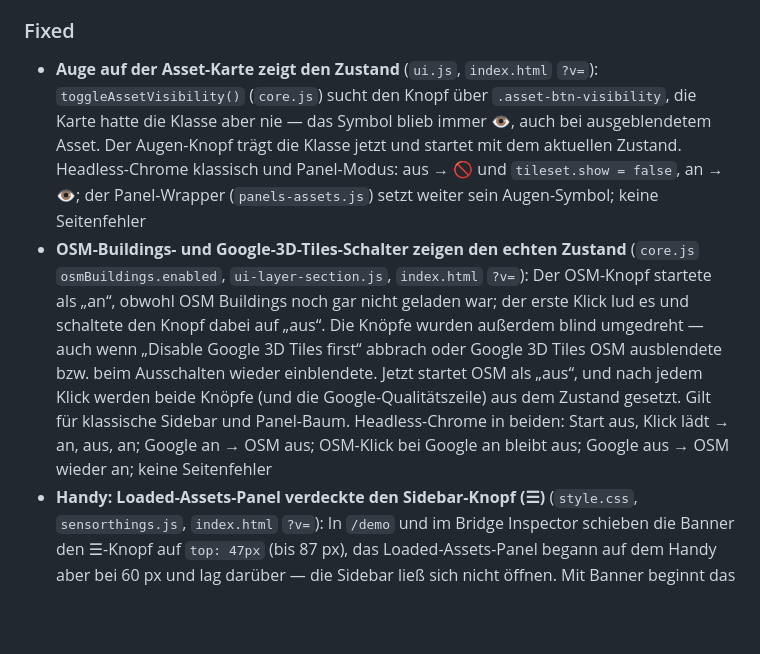
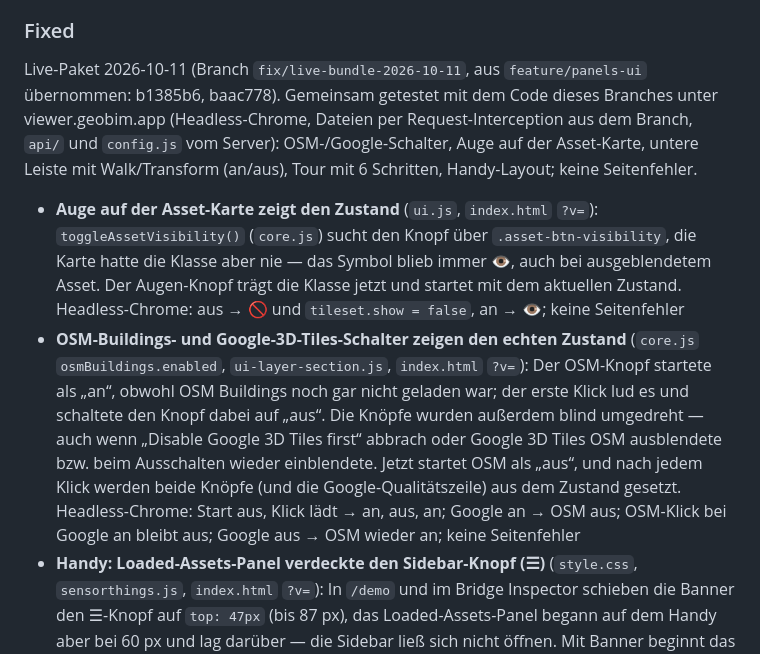
Before and after one commit to geobim-app/geobim, a Markdown page: CHANGELOG.md, the part around the change. Drawn GitHub-style; blank space fills up the shorter version.

Commit message:
docs(changelog): live bundle 2026-10-11 (OSM/Google buttons, asset eye)
Co-Authored-By: Claude Opus 5.5 <noreply@anthropic.com>
Claude-Session: https://claude.ai/code/session_01EMPPgFpFj8DxTQ1DqdP4V9

```diff
--- a/CHANGELOG.md
+++ b/CHANGELOG.md
@@ -21,8 +21,10 @@ Format based on [Keep a Changelog](https://keepachangelog.com/en/1.1.0/).
 
 ### Fixed
 
-- **Auge auf der Asset-Karte zeigt den Zustand** (`ui.js`, `index.html` `?v=`): `toggleAssetVisibility()` (`core.js`) sucht den Knopf über `.asset-btn-visibility`, die Karte hatte die Klasse aber nie — das Symbol blieb immer 👁️, auch bei ausgeblendetem Asset. Der Augen-Knopf trägt die Klasse jetzt und startet mit dem aktuellen Zustand. Headless-Chrome klassisch und Panel-Modus: aus → 🚫 und `tileset.show = false`, an → 👁️; der Panel-Wrapper (`panels-assets.js`) setzt weiter sein Augen-Symbol; keine Seitenfehler
-- **OSM-Buildings- und Google-3D-Tiles-Schalter zeigen den echten Zustand** (`core.js` `osmBuildings.enabled`, `ui-layer-section.js`, `index.html` `?v=`): Der OSM-Knopf startete als „an“, obwohl OSM Buildings noch gar nicht geladen war; der erste Klick lud es und schaltete den Knopf dabei auf „aus“. Die Knöpfe wurden außerdem blind umgedreht — auch wenn „Disable Google 3D Tiles first“ abbrach oder Google 3D Tiles OSM ausblendete bzw. beim Ausschalten wieder einblendete. Jetzt startet OSM als „aus“, und nach jedem Klick werden beide Knöpfe (und die Google-Qualitätszeile) aus dem Zustand gesetzt. Gilt für klassische Sidebar und Panel-Baum. Headless-Chrome in beiden: Start aus, Klick lädt → an, aus, an; Google an → OSM aus; OSM-Klick bei Google an bleibt aus; Google aus → OSM wieder an; keine Seitenfehler
+Live-Paket 2026-10-11 (Branch `fix/live-bundle-2026-10-11`, aus `feature/panels-ui` übernommen: b1385b6, baac778). Gemeinsam getestet mit dem Code dieses Branches unter viewer.geobim.app (Headless-Chrome, Dateien per Request-Interception aus dem Branch, `api/` und `config.js` vom Server): OSM-/Google-Schalter, Auge auf der Asset-Karte, untere Leiste mit Walk/Transform (an/aus), Tour mit 6 Schritten, Handy-Layout; keine Seitenfehler.
+
+- **Auge auf der Asset-Karte zeigt den Zustand** (`ui.js`, `index.html` `?v=`): `toggleAssetVisibility()` (`core.js`) sucht den Knopf über `.asset-btn-visibility`, die Karte hatte die Klasse aber nie — das Symbol blieb immer 👁️, auch bei ausgeblendetem Asset. Der Augen-Knopf trägt die Klasse jetzt und startet mit dem aktuellen Zustand. Headless-Chrome: aus → 🚫 und `tileset.show = false`, an → 👁️; keine Seitenfehler
+- **OSM-Buildings- und Google-3D-Tiles-Schalter zeigen den echten Zustand** (`core.js` `osmBuildings.enabled`, `ui-layer-section.js`, `index.html` `?v=`): Der OSM-Knopf startete als „an“, obwohl OSM Buildings noch gar nicht geladen war; der erste Klick lud es und schaltete den Knopf dabei auf „aus“. Die Knöpfe wurden außerdem blind umgedreht — auch wenn „Disable Google 3D Tiles first“ abbrach oder Google 3D Tiles OSM ausblendete bzw. beim Ausschalten wieder einblendete. Jetzt startet OSM als „aus“, und nach jedem Klick werden beide Knöpfe (und die Google-Qualitätszeile) aus dem Zustand gesetzt. Headless-Chrome: Start aus, Klick lädt → an, aus, an; Google an → OSM aus; OSM-Klick bei Google an bleibt aus; Google aus → OSM wieder an; keine Seitenfehler
 - **Handy: Loaded-Assets-Panel verdeckte den Sidebar-Knopf (☰)** (`style.css`, `sensorthings.js`, `index.html` `?v=`): In `/demo` und im Bridge Inspector schieben die Banner den ☰-Knopf auf `top: 47px` (bis 87 px), das Loaded-Assets-Panel begann auf dem Handy aber bei 60 px und lag darüber — die Sidebar ließ sich nicht öffnen. Mit Banner beginnt das Panel jetzt bei 95 px; die Höhenbegrenzung bei offenem Sensor-Panel ist entsprechend angepasst. Ohne Banner und am Desktop unverändert. Headless-Chrome (iPhone 13): Tap auf ☰ öffnet/schließt die Sidebar in `/bridge-inspector` und `/demo`; mit Sensor-Panel Loaded Assets 95–254 px, Sensor-Panel ab 264 px
 - **Handy: Asset-Namen nur an Wortgrenzen, Sidebar schließt beim Sensor-Panel** (`integrated-zoffset-styles.css`, `sensorthings.js`, `index.html` `?v=`): Bis 768 px Breite brach `overflow-wrap: anywhere` Namen auf den Asset-Karten mitten im Wort um („Belgiu m“). Jetzt nur zwischen Wörtern; der Name ist mindestens so breit wie sein längstes Wort, und passen Name und Knopfreihe nicht nebeneinander, rutscht die Knopfreihe darunter. Öffnet das Sensor-Panel, schließt sich auf dem Handy eine offene Sidebar (wie mit M / ☰), weil sie sonst dahinter durchschien. Desktop unverändert. Headless-Chrome (iPhone 13): kein Wort über zwei Zeilen, Namen bleiben in der Karte, Sidebar offen → nach Öffnen des Sensor-Panels geschlossen; Desktop: Sidebar bleibt offen
 - **Name „Bridge Belgium (IoT)“ im Fallback** (`ui.js` `DEMO_ASSETS`, `index.html` `?v=20261010`): Asset 4452138 ist seit 10.10. für den Demo-Token freigegeben, fehlte aber in der Fallback-Liste — kamen die Asset-Namen von Cesium ion später als das Modell, hieß die Karte im Bridge Inspector „Asset 4452138“. Steht jetzt als „Bridge Belgium (IoT)“ in der Liste, die laut Kommentar die Freigaben des Tokens spiegeln soll. Liefert ion seinen Namen rechtzeitig, gewinnt weiterhin der ion-Name („IOT (Reality Mesh)“)
```
